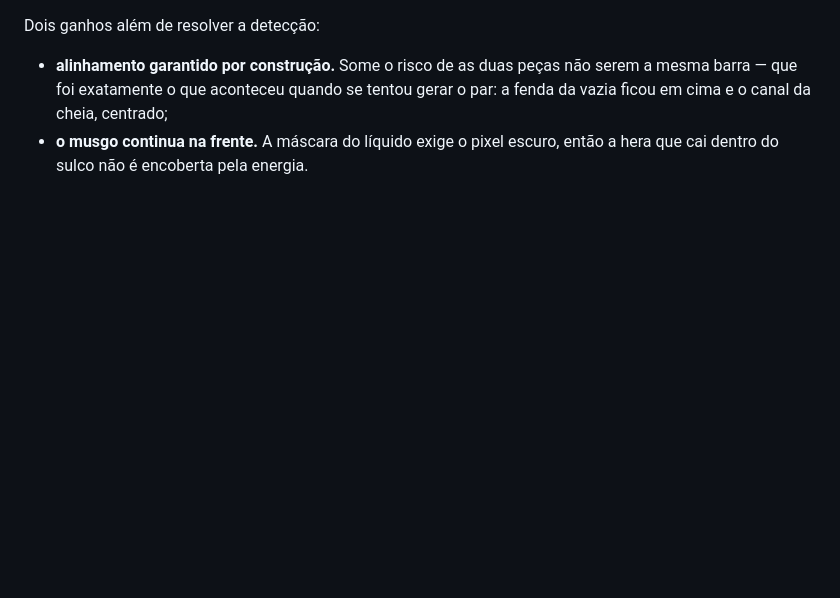
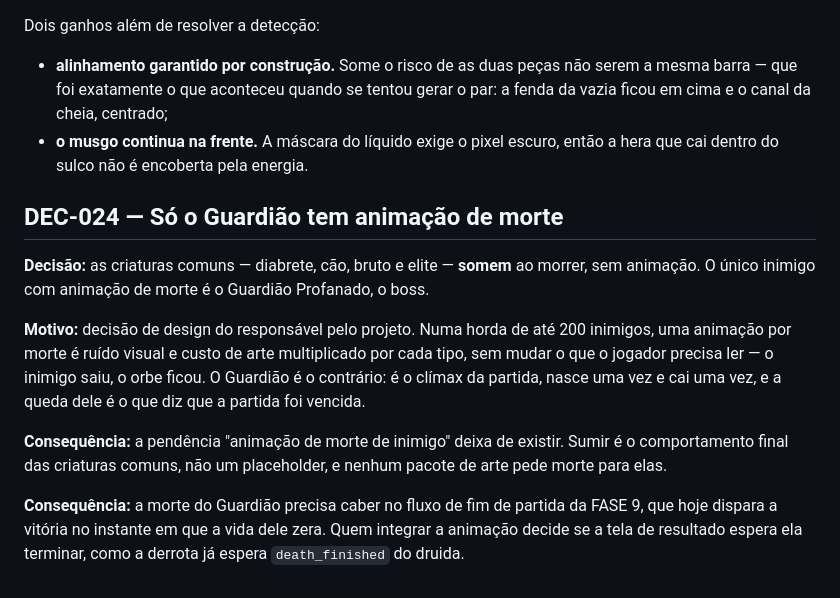
Before and after one commit to FearDev24/ForestSurvival, a Markdown page: docs/DECISIONS.md, the part around the change. GitHub-like rendering; blank space fills up the shorter version.

Commit message:
docs: DEC-024, so o Guardiao tem animacao de morte
Decisao do responsavel pelo projeto: diabrete, cao, bruto e elite somem ao
morrer, sem animacao. O unico inimigo com animacao de morte e o Guardiao
Profanado.

Numa horda de ate 200 inimigos, uma animacao por morte e ruido visual e custo
de arte multiplicado por tipo, sem mudar o que o jogador precisa ler. O
Guardiao e o contrario: nasce uma vez, cai uma vez, e a queda dele e o que diz
que a partida foi vencida.

A pendencia "animacao de morte de inimigo" sai do HANDOFF -- sumir passa a ser
o comportamento final, nao falta -- e entram duas: a morte do Guardiao e a arte
propria do bruto, da elite e do Guardiao, que ainda sao o diabrete recolorido.

Co-Authored-By: Claude Opus 5 <noreply@anthropic.com>

```diff
--- a/docs/DECISIONS.md
+++ b/docs/DECISIONS.md
@@ -439,3 +439,25 @@ Dois ganhos além de resolver a detecção:
 
 - **alinhamento garantido por construção.** Some o risco de as duas peças não serem a mesma barra — que foi exatamente o que aconteceu quando se tentou gerar o par: a fenda da vazia ficou em cima e o canal da cheia, centrado;
 - **o musgo continua na frente.** A máscara do líquido exige o pixel escuro, então a hera que cai dentro do sulco não é encoberta pela energia.
+
+
+## DEC-024 — Só o Guardião tem animação de morte
+
+**Decisão:** as criaturas comuns — diabrete, cão, bruto e elite — **somem** ao
+morrer, sem animação. O único inimigo com animação de morte é o Guardião
+Profanado, o boss.
+
+**Motivo:** decisão de design do responsável pelo projeto. Numa horda de até
+200 inimigos, uma animação por morte é ruído visual e custo de arte multiplicado
+por cada tipo, sem mudar o que o jogador precisa ler — o inimigo saiu, o orbe
+ficou. O Guardião é o contrário: é o clímax da partida, nasce uma vez e cai uma
+vez, e a queda dele é o que diz que a partida foi vencida.
+
+**Consequência:** a pendência "animação de morte de inimigo" deixa de existir.
+Sumir é o comportamento final das criaturas comuns, não um placeholder, e
+nenhum pacote de arte pede morte para elas.
+
+**Consequência:** a morte do Guardião precisa caber no fluxo de fim de partida
+da FASE 9, que hoje dispara a vitória no instante em que a vida dele zera. Quem
+integrar a animação decide se a tela de resultado espera ela terminar, como a
+derrota já espera `death_finished` do druida.
```
Also changed, not shown: docs/HANDOFF.md (+2 -1 lines).
